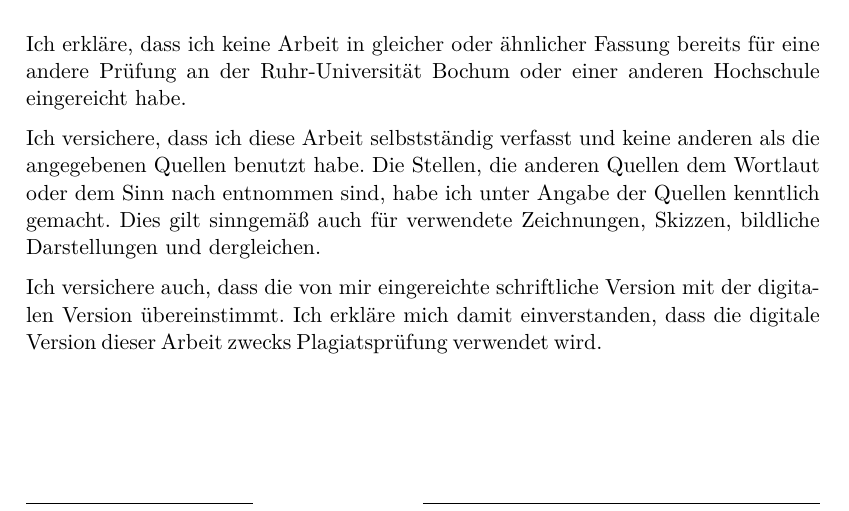
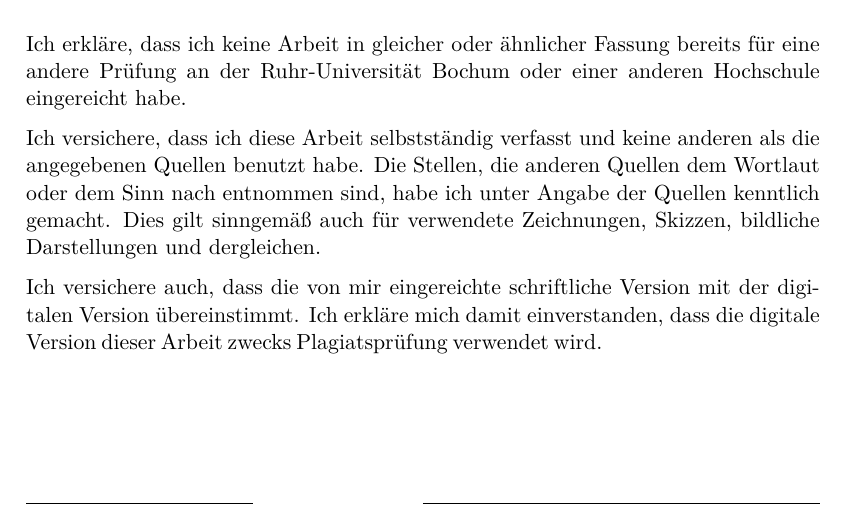
Before and after one commit to RUB-NDS/thesis_layout, a LaTeX thesis (thesis.tex, which reads misc/preamble.tex): part of page 5 of 35, cut so that both start at the same text. Compiled offline with pdfLaTeX.

Commit message:
language: en

```diff
--- a/misc/preamble.tex
+++ b/misc/preamble.tex
@@ -4,7 +4,7 @@
 % General stuff
 \usepackage[utf8]{inputenc} % CHANGE HERE IF NECESSARY
 \usepackage[T1]{fontenc}
-\usepackage[ngerman, english]{babel} % last language given is used (here: english)
+\usepackage[english]{babel} % last language given is used (here: english. Alternative: ngerman)
 \usepackage{lmodern}
 %\usepackage{microtype}
 \usepackage{ifpdf}
```
